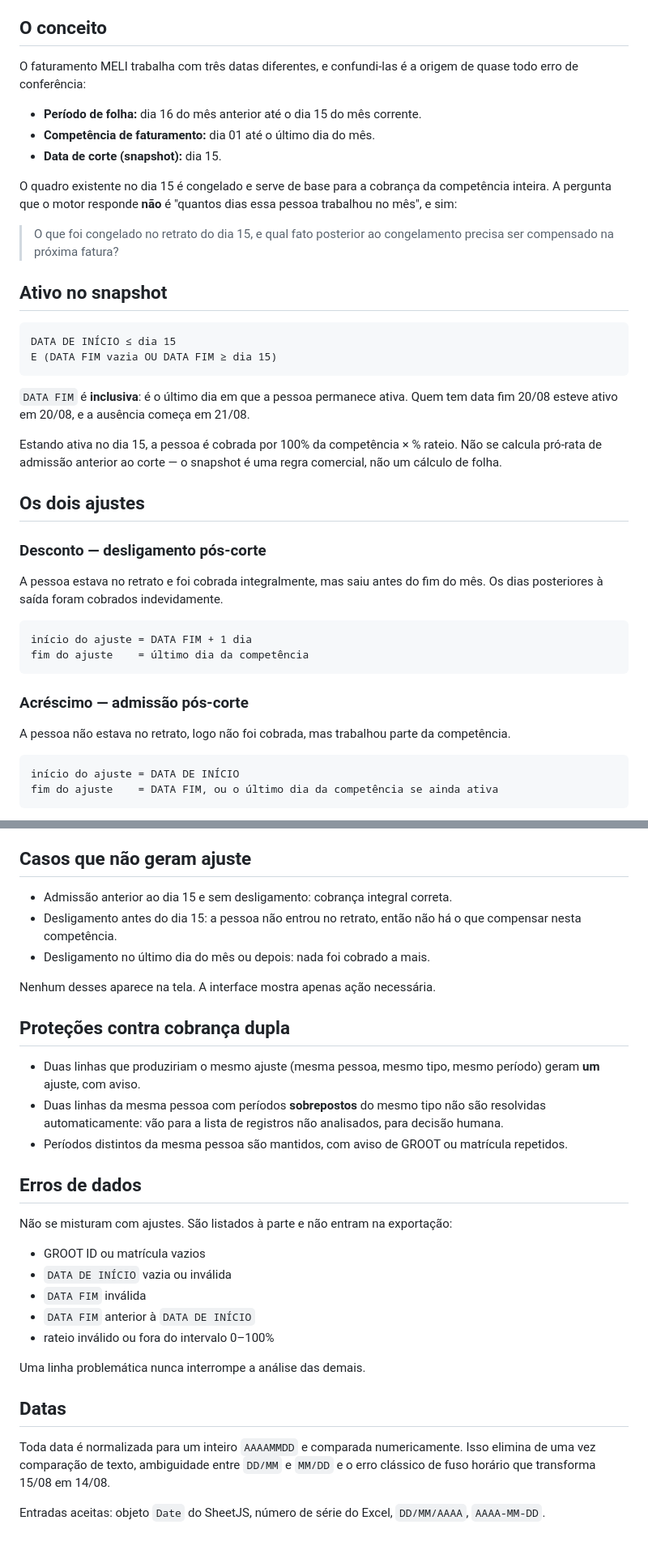
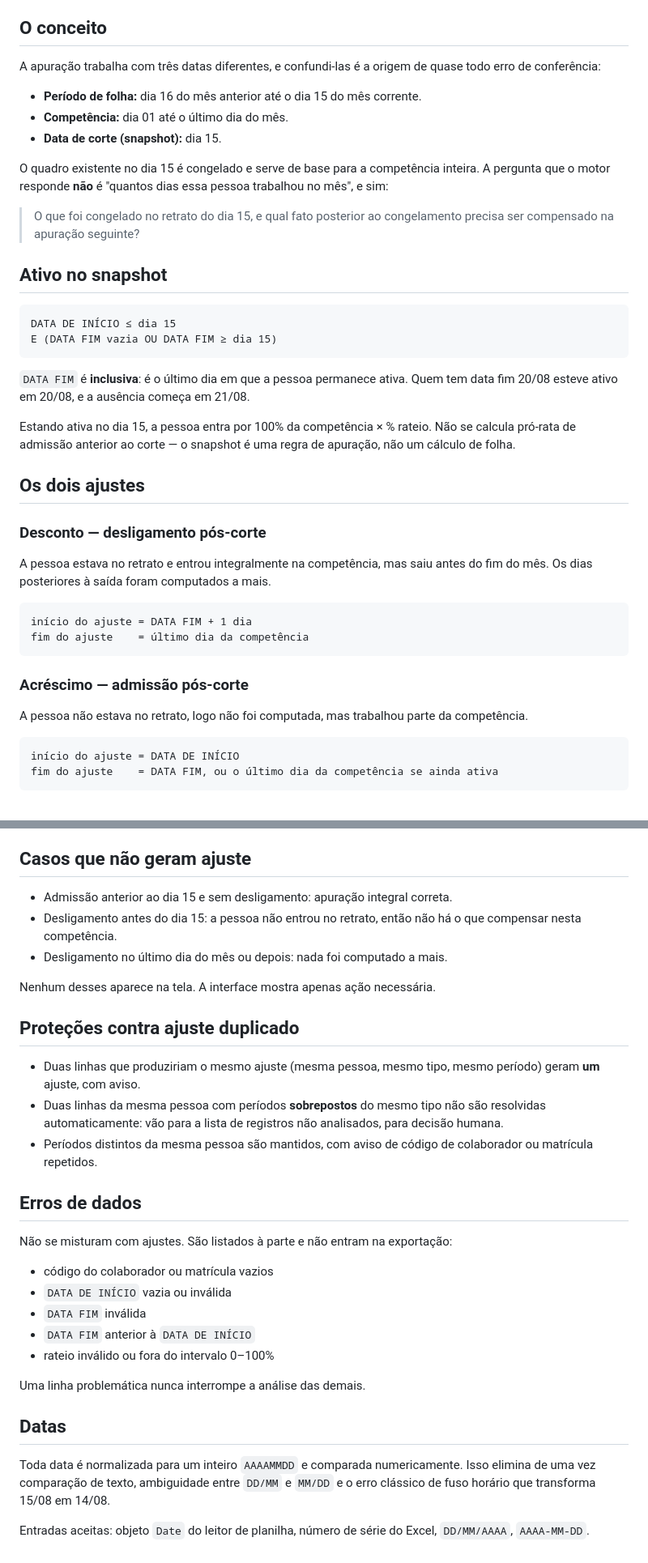
Before and after one commit to hohenthgg/invoice, a Markdown page: docs/REGRAS.md, 2 parts joined by grey strips. Shown at 81% size. Rendered like a GitHub page.

Commit message:
docs: neutraliza a linguagem das regras de negócio
Remove das regras as menções a custo/cobrança/faturamento, ao nome do
cliente e ao identificador do sistema de origem, sem alterar nenhuma
regra: a mesma lógica passa a ser descrita em termos de apuração,
competência e código do colaborador.

Co-Authored-By: Claude Opus 5 <noreply@anthropic.com>
Claude-Session: https://claude.ai/code/session_01HPT2H99B1FD1AGedBdpm9F

````diff
--- a/docs/REGRAS.md
+++ b/docs/REGRAS.md
@@ -6,19 +6,19 @@ uma das duas coisas está errada.
 
 ## O conceito
 
-O faturamento MELI trabalha com três datas diferentes, e confundi-las é a
-origem de quase todo erro de conferência:
+A apuração trabalha com três datas diferentes, e confundi-las é a origem de
+quase todo erro de conferência:
 
 - **Período de folha:** dia 16 do mês anterior até o dia 15 do mês corrente.
-- **Competência de faturamento:** dia 01 até o último dia do mês.
+- **Competência:** dia 01 até o último dia do mês.
 - **Data de corte (snapshot):** dia 15.
 
-O quadro existente no dia 15 é congelado e serve de base para a cobrança da
-competência inteira. A pergunta que o motor responde **não** é "quantos dias
-essa pessoa trabalhou no mês", e sim:
+O quadro existente no dia 15 é congelado e serve de base para a competência
+inteira. A pergunta que o motor responde **não** é "quantos dias essa pessoa
+trabalhou no mês", e sim:
 
 > O que foi congelado no retrato do dia 15, e qual fato posterior ao
-> congelamento precisa ser compensado na próxima fatura?
+> congelamento precisa ser compensado na apuração seguinte?
 
 ## Ativo no snapshot
 
@@ -30,16 +30,16 @@ E (DATA FIM vazia OU DATA FIM ≥ dia 15)
 `DATA FIM` é **inclusiva**: é o último dia em que a pessoa permanece ativa. Quem
 tem data fim 20/08 esteve ativo em 20/08, e a ausência começa em 21/08.
 
-Estando ativa no dia 15, a pessoa é cobrada por 100% da competência × % rateio.
-Não se calcula pró-rata de admissão anterior ao corte — o snapshot é uma regra
-comercial, não um cálculo de folha.
+Estando ativa no dia 15, a pessoa entra por 100% da competência × % rateio. Não
+se calcula pró-rata de admissão anterior ao corte — o snapshot é uma regra de
+apuração, não um cálculo de folha.
 
 ## Os dois ajustes
 
 ### Desconto — desligamento pós-corte
 
-A pessoa estava no retrato e foi cobrada integralmente, mas saiu antes do fim do
-mês. Os dias posteriores à saída foram cobrados indevidamente.
+A pessoa estava no retrato e entrou integralmente na competência, mas saiu antes
+do fim do mês. Os dias posteriores à saída foram computados a mais.
 
 ```
 início do ajuste = DATA FIM + 1 dia
@@ -48,7 +48,7 @@ fim do ajuste    = último dia da competência
 
 ### Acréscimo — admissão pós-corte
 
-A pessoa não estava no retrato, logo não foi cobrada, mas trabalhou parte da
+A pessoa não estava no retrato, logo não foi computada, mas trabalhou parte da
 competência.
 
 ```
@@ -76,28 +76,28 @@ depois do último dia do mês. Ajustes de zero dia ou menos são descartados.
 
 ## Casos que não geram ajuste
 
-- Admissão anterior ao dia 15 e sem desligamento: cobrança integral correta.
+- Admissão anterior ao dia 15 e sem desligamento: apuração integral correta.
 - Desligamento antes do dia 15: a pessoa não entrou no retrato, então não há o
   que compensar nesta competência.
-- Desligamento no último dia do mês ou depois: nada foi cobrado a mais.
+- Desligamento no último dia do mês ou depois: nada foi computado a mais.
 
 Nenhum desses aparece na tela. A interface mostra apenas ação necessária.
 
-## Proteções contra cobrança dupla
+## Proteções contra ajuste duplicado
 
 - Duas linhas que produziriam o mesmo ajuste (mesma pessoa, mesmo tipo, mesmo
   período) geram **um** ajuste, com aviso.
 - Duas linhas da mesma pessoa com períodos **sobrepostos** do mesmo tipo não são
   resolvidas automaticamente: vão para a lista de registros não analisados, para
   decisão humana.
-- Períodos distintos da mesma pessoa são mantidos, com aviso de GROOT ou
-  matrícula repetidos.
+- Períodos distintos da mesma pessoa são mantidos, com aviso de código de
+  colaborador ou matrícula repetidos.
 
 ## Erros de dados
 
 Não se misturam com ajustes. São listados à parte e não entram na exportação:
 
-- GROOT ID ou matrícula vazios
+- código do colaborador ou matrícula vazios
 - `DATA DE INÍCIO` vazia ou inválida
 - `DATA FIM` inválida
 - `DATA FIM` anterior à `DATA DE INÍCIO`
@@ -111,5 +111,5 @@ Toda data é normalizada para um inteiro `AAAAMMDD` e comparada numericamente.
 Isso elimina de uma vez comparação de texto, ambiguidade entre `DD/MM` e `MM/DD`
 e o erro clássico de fuso horário que transforma 15/08 em 14/08.
 
-Entradas aceitas: objeto `Date` do SheetJS, número de série do Excel,
+Entradas aceitas: objeto `Date` do leitor de planilha, número de série do Excel,
 `DD/MM/AAAA`, `AAAA-MM-DD`.
````
